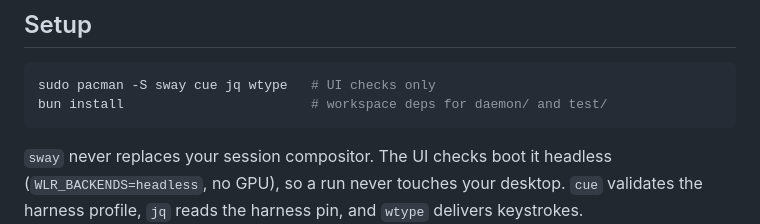
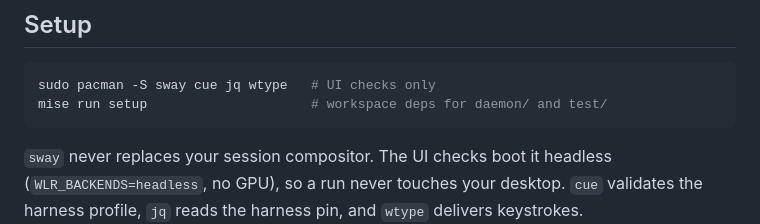
Before and after one commit to jlui17/Omaimsg, a Markdown page: TESTING.md, the part around the change. Drawn GitHub-style.

Commit message:
Name the setup task in the one place that still said bun install
Co-Authored-By: Claude Opus 5 (1M context) <noreply@anthropic.com>

````diff
--- a/TESTING.md
+++ b/TESTING.md
@@ -13,7 +13,7 @@ mise run test:ui       # widget and panel, rendered headlessly (test/qsmcp/check
 
 ```sh
 sudo pacman -S sway cue jq wtype   # UI checks only
-bun install                        # workspace deps for daemon/ and test/
+mise run setup                     # workspace deps for daemon/ and test/
 ```
 
 `sway` never replaces your session compositor. The UI checks boot it headless
````
